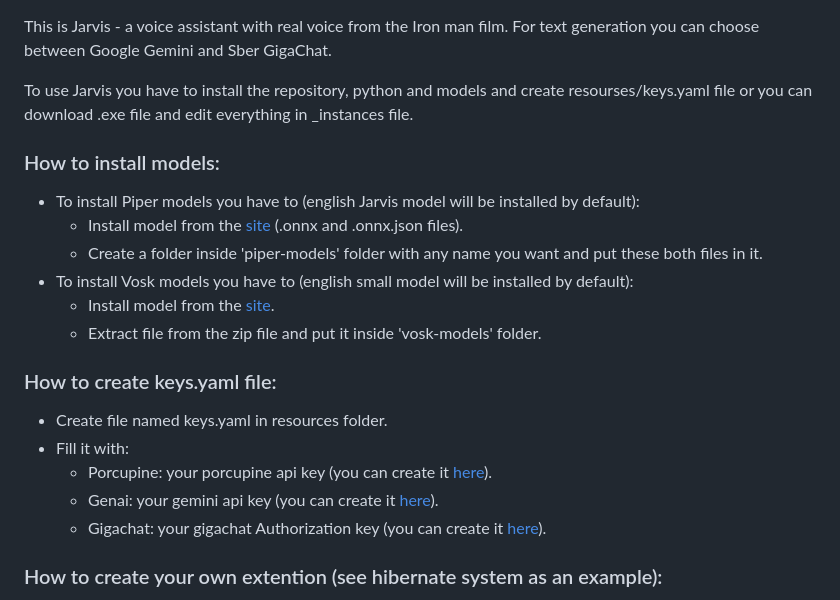
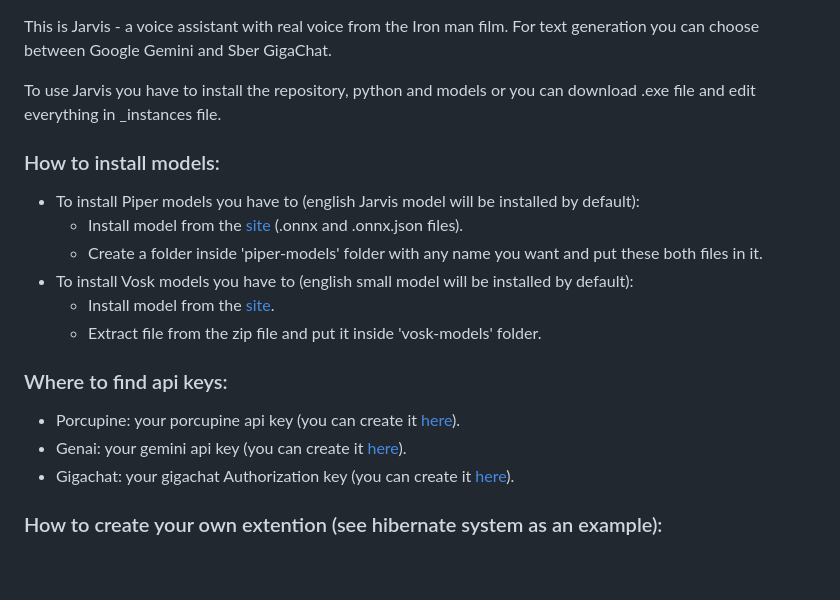
Before and after one commit to Vlad21islav/Jarvis, a Markdown page: README.md, the part around the change. GitHub-like rendering; blank space fills up the shorter version.

Commit message:
edited how to create api keys in readme

```diff
--- a/README.md
+++ b/README.md
@@ -1,6 +1,6 @@
 This is Jarvis - a voice assistant with real voice from the Iron man film. For text generation you can choose between Google Gemini and Sber GigaChat.
 
-To use Jarvis you have to install the repository, python and models and create resourses/keys.yaml file or you can download .exe file and edit everything in _instances file.
+To use Jarvis you have to install the repository, python and models or you can download .exe file and edit everything in _instances file.
 
 <h3>How to install models:</h3>
 <ul>
@@ -20,17 +20,11 @@ To use Jarvis you have to install the repository, python and models and create r
     </li>
 </ul>
 
-<h3>How to create keys.yaml file:</h3>
+<h3>Where to find api keys:</h3>
 <ul>
-    <li>Create file named keys.yaml in resources folder.</li>
-    <li>
-        Fill it with:
-        <ul>
-            <li>Porcupine: your porcupine api key (you can create it <a href="https://console.picovoice.ai/">here</a>).</li>
-            <li>Genai: your gemini api key (you can create it <a href="https://aistudio.google.com/app/api-keys/">here</a>).</li>
-            <li>Gigachat: your gigachat Authorization key (you can create it <a href="https://developers.sber.ru/studio/workspaces/">here</a>).</li>
-        </ul>
-    </li>
+    <li>Porcupine: your porcupine api key (you can create it <a href="https://console.picovoice.ai/">here</a>).</li>
+    <li>Genai: your gemini api key (you can create it <a href="https://aistudio.google.com/app/api-keys/">here</a>).</li>
+    <li>Gigachat: your gigachat Authorization key (you can create it <a href="https://developers.sber.ru/studio/workspaces/">here</a>).</li>
 </ul>
 
 <h3>How to create your own extention (see hibernate system as an example):</h3>
```
